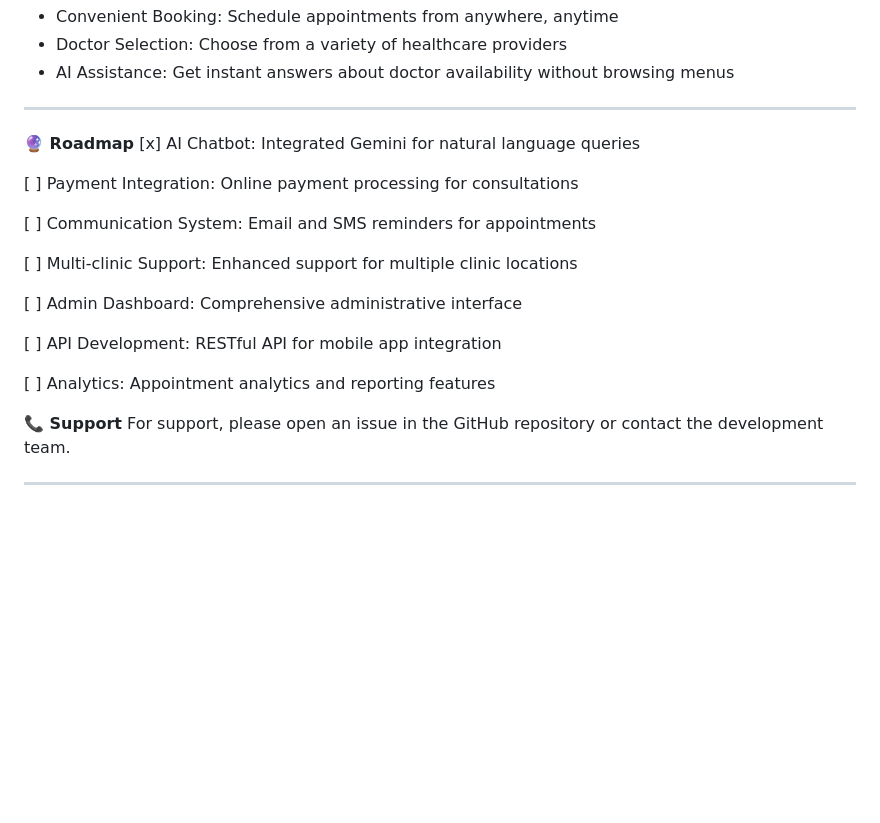
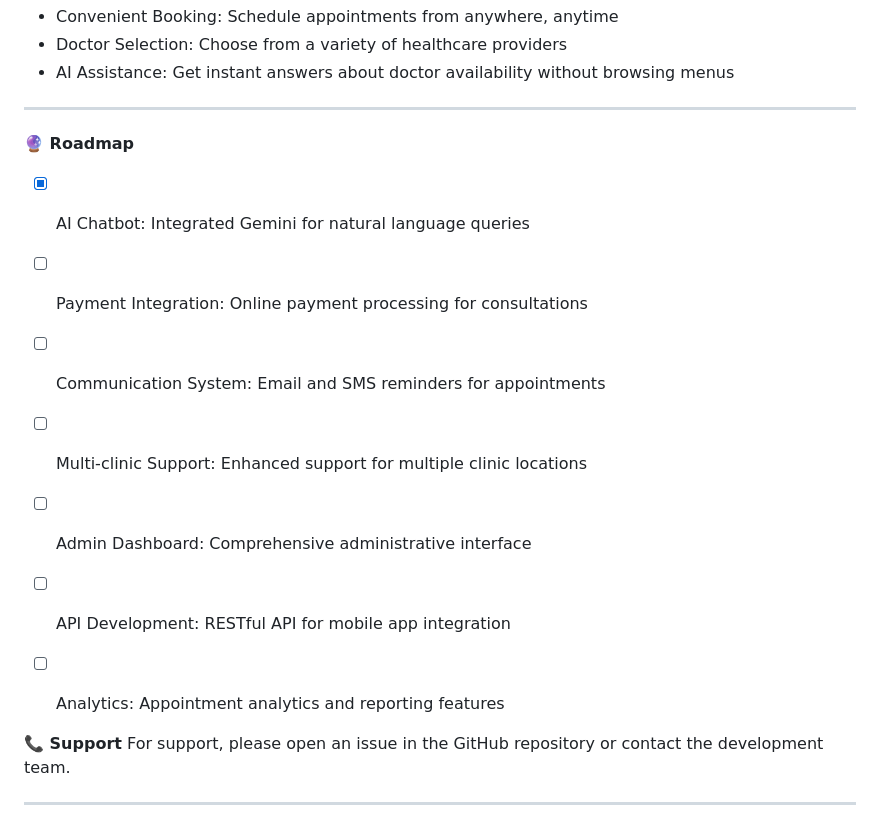
Before and after one commit to Mfaj-cod/ClinicBook, a Markdown page: READme.md, the part around the change. Drawn GitHub-style; blank space fills up the shorter version.

```diff
--- a/READme.md
+++ b/READme.md
@@ -111,19 +111,20 @@ A comprehensive web-based platform that streamlines the appointment booking proc
 
 ---
 **🔮 Roadmap**
-[x] AI Chatbot: Integrated Gemini for natural language queries
 
-[ ] Payment Integration: Online payment processing for consultations
+- [x] AI Chatbot: Integrated Gemini for natural language queries
 
-[ ] Communication System: Email and SMS reminders for appointments
+- [ ] Payment Integration: Online payment processing for consultations
 
-[ ] Multi-clinic Support: Enhanced support for multiple clinic locations
+- [ ] Communication System: Email and SMS reminders for appointments
 
-[ ] Admin Dashboard: Comprehensive administrative interface
+- [ ] Multi-clinic Support: Enhanced support for multiple clinic locations
 
-[ ] API Development: RESTful API for mobile app integration
+- [ ] Admin Dashboard: Comprehensive administrative interface
 
-[ ] Analytics: Appointment analytics and reporting features
+- [ ] API Development: RESTful API for mobile app integration
+
+- [ ] Analytics: Appointment analytics and reporting features
 
 **📞 Support**
 For support, please open an issue in the GitHub repository or contact the development team.
```
